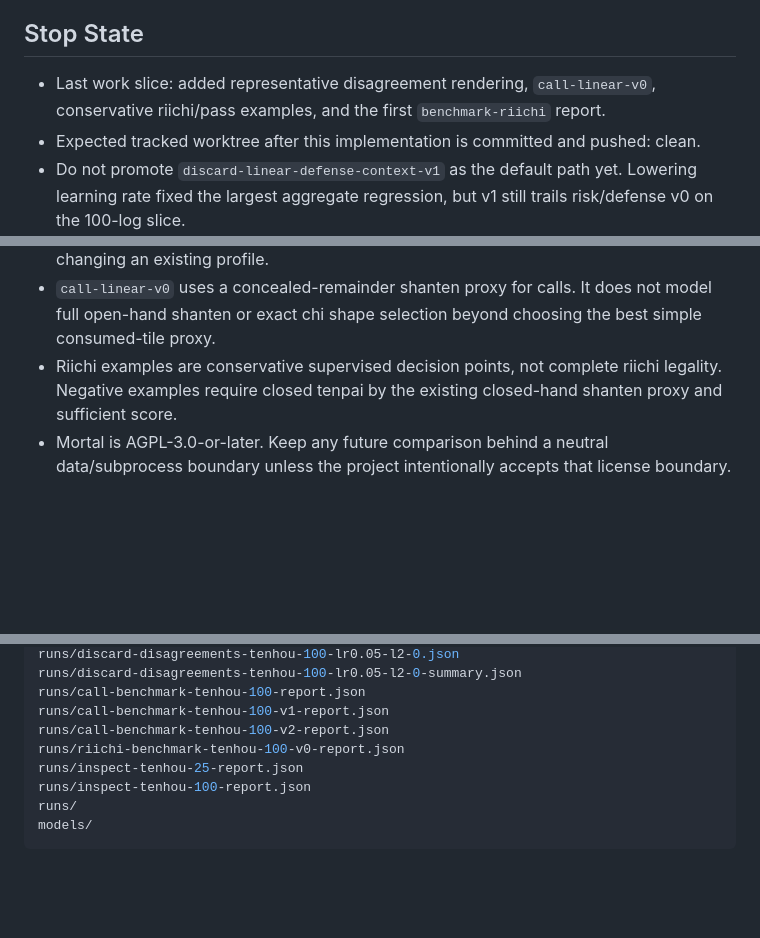
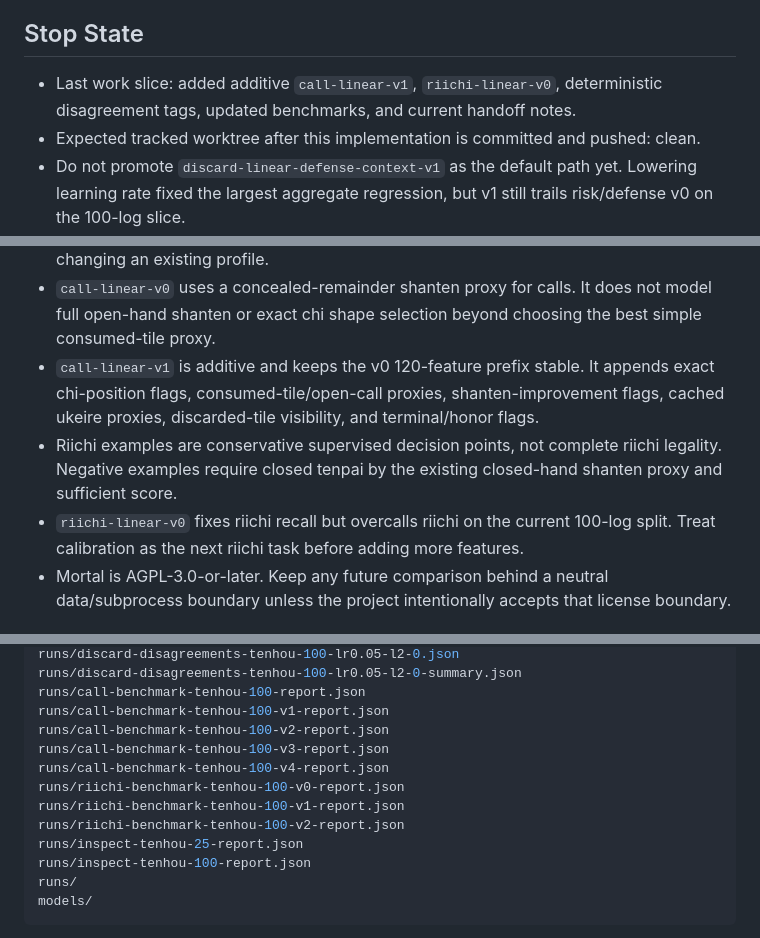
Before and after one commit to gongahkia/jomon, a Markdown page: docs/session-handoff.md, 3 parts joined by grey strips. GitHub-like rendering; blank space fills up the shorter version.

```diff
--- a/docs/session-handoff.md
+++ b/docs/session-handoff.md
@@ -4,8 +4,8 @@ Last updated: 2026-06-05.
 
 ## Stop State
 
-- Last work slice: added representative disagreement rendering, `call-linear-v0`, conservative
-  riichi/pass examples, and the first `benchmark-riichi` report.
+- Last work slice: added additive `call-linear-v1`, `riichi-linear-v0`, deterministic
+  disagreement tags, updated benchmarks, and current handoff notes.
 - Expected tracked worktree after this implementation is committed and pushed: clean.
 - Do not promote `discard-linear-defense-context-v1` as the default path yet. Lowering learning
   rate fixed the largest aggregate regression, but v1 still trails risk/defense v0 on the 100-log
@@ -81,8 +84,13 @@ Last updated: 2026-06-05.
 - `call-linear-v0` uses a concealed-remainder shanten proxy for calls. It does not model full
   open-hand shanten or exact chi shape selection beyond choosing the best simple consumed-tile
   proxy.
+- `call-linear-v1` is additive and keeps the v0 120-feature prefix stable. It appends exact
+  chi-position flags, consumed-tile/open-call proxies, shanten-improvement flags, cached ukeire
+  proxies, discarded-tile visibility, and terminal/honor flags.
 - Riichi examples are conservative supervised decision points, not complete riichi legality. Negative
   examples require closed tenpai by the existing closed-hand shanten proxy and sufficient score.
+- `riichi-linear-v0` fixes riichi recall but overcalls riichi on the current 100-log split. Treat
+  calibration as the next riichi task before adding more features.
 - Mortal is AGPL-3.0-or-later. Keep any future comparison behind a neutral data/subprocess boundary
   unless the project intentionally accepts that license boundary.
 
@@ -109,7 +117,11 @@ runs/discard-disagreements-tenhou-100-lr0.05-l2-0-summary.json
 runs/call-benchmark-tenhou-100-report.json
 runs/call-benchmark-tenhou-100-v1-report.json
 runs/call-benchmark-tenhou-100-v2-report.json
+runs/call-benchmark-tenhou-100-v3-report.json
+runs/call-benchmark-tenhou-100-v4-report.json
 runs/riichi-benchmark-tenhou-100-v0-report.json
+runs/riichi-benchmark-tenhou-100-v1-report.json
+runs/riichi-benchmark-tenhou-100-v2-report.json
 runs/inspect-tenhou-25-report.json
 runs/inspect-tenhou-100-report.json
 runs/
```
Also changed, not shown: other parts of docs/session-handoff.md (+42 -23 lines), IDEAS.md (+8 -7 lines).
